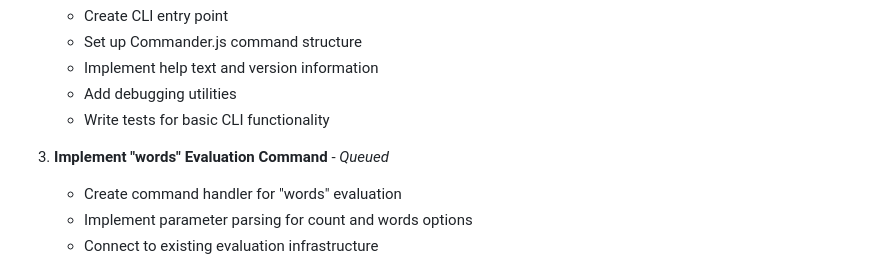
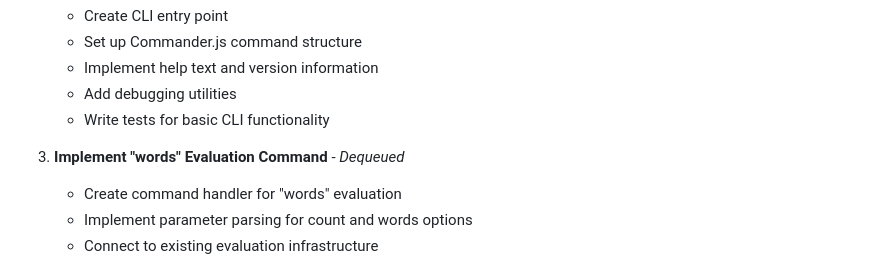
Before and after one commit to finlaysonstudio/finlaysonstudio-model-evals, a Markdown page: context/changelog/002_cli_plan.md, the part around the change. Rendered like a GitHub page.

Commit message:
context: plan: mark task

```diff
--- a/context/changelog/002_cli_plan.md
+++ b/context/changelog/002_cli_plan.md
@@ -41,7 +41,7 @@ We'll create a new package called `cli` within the project's packages directory.
    - Add debugging utilities
    - Write tests for basic CLI functionality
 
-3. **Implement "words" Evaluation Command** - _Queued_
+3. **Implement "words" Evaluation Command** - _Dequeued_
    - Create command handler for "words" evaluation
    - Implement parameter parsing for count and words options
    - Connect to existing evaluation infrastructure
```
